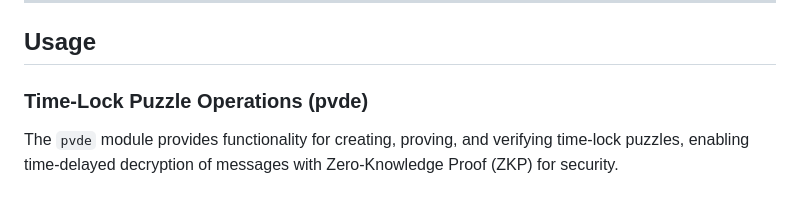
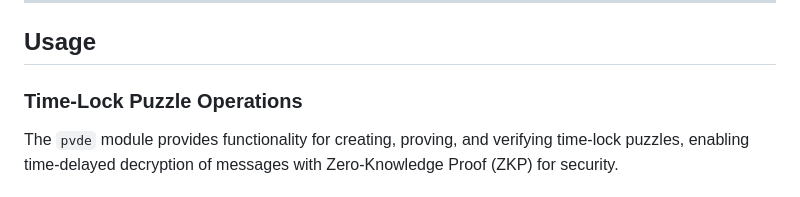
Before and after one commit to radiusxyz/radius-delay-encryption, a Markdown page: README.md, the part around the change. Drawn GitHub-style.

```diff
--- a/README.md
+++ b/README.md
@@ -37,7 +37,7 @@ await skde.ensureInitialized();
 
 ## Usage
 
-### Time-Lock Puzzle Operations (pvde)
+### Time-Lock Puzzle Operations
 
 The `pvde` module provides functionality for creating, proving, and verifying time-lock puzzles, enabling time-delayed decryption of messages with Zero-Knowledge Proof (ZKP) for security.
 
```
